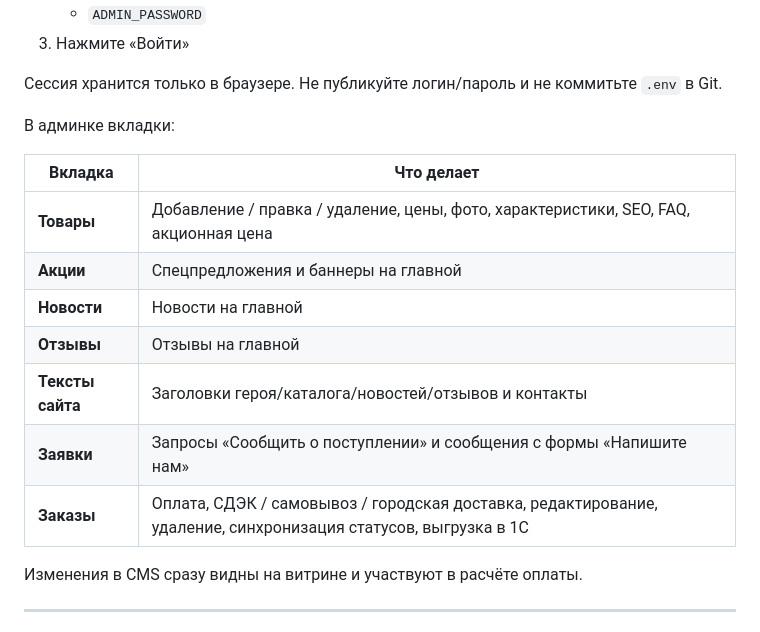
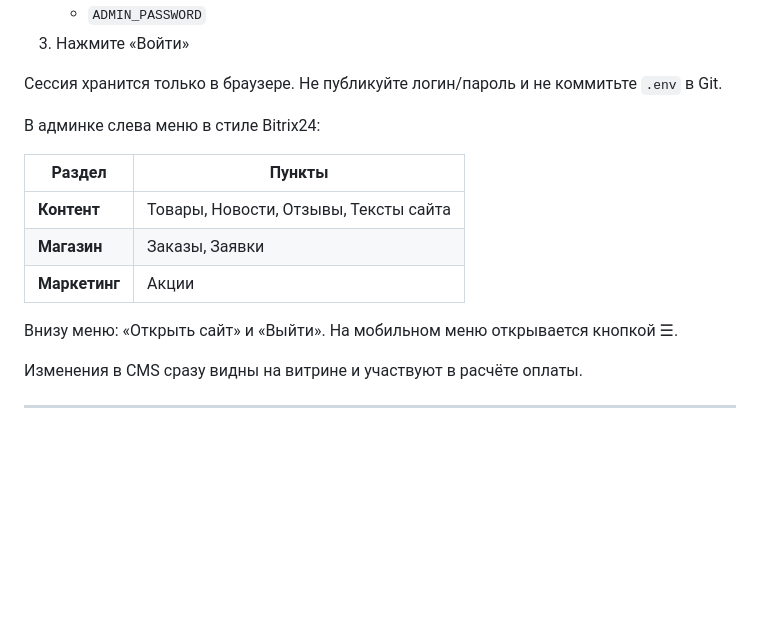
Before and after one commit to samoilovjob-max/NMP, a Markdown page: docs/UPRAVLENIE-SAJTOM.md, the part around the change. Drawn GitHub-style; blank space fills up the shorter version.

Commit message:
Document Bitrix-style admin menu groups
Co-authored-by: samoilovjob-max <samoilovjob-max@users.noreply.github.com>

```diff
--- a/docs/UPRAVLENIE-SAJTOM.md
+++ b/docs/UPRAVLENIE-SAJTOM.md
@@ -15,17 +15,15 @@
 
 Сессия хранится только в браузере. Не публикуйте логин/пароль и не коммитьте `.env` в Git.
 
-В админке вкладки:
+В админке слева меню в стиле Bitrix24:
 
-| Вкладка | Что делает |
-|---------|------------|
-| **Товары** | Добавление / правка / удаление, цены, фото, характеристики, SEO, FAQ, акционная цена |
-| **Акции** | Спецпредложения и баннеры на главной |
-| **Новости** | Новости на главной |
-| **Отзывы** | Отзывы на главной |
-| **Тексты сайта** | Заголовки героя/каталога/новостей/отзывов и контакты |
-| **Заявки** | Запросы «Сообщить о поступлении» и сообщения с формы «Напишите нам» |
-| **Заказы** | Оплата, СДЭК / самовывоз / городская доставка, редактирование, удаление, синхронизация статусов, выгрузка в 1С |
+| Раздел | Пункты |
+|--------|--------|
+| **Контент** | Товары, Новости, Отзывы, Тексты сайта |
+| **Магазин** | Заказы, Заявки |
+| **Маркетинг** | Акции |
+
+Внизу меню: «Открыть сайт» и «Выйти». На мобильном меню открывается кнопкой ☰.
 
 Изменения в CMS сразу видны на витрине и участвуют в расчёте оплаты.
 
```
